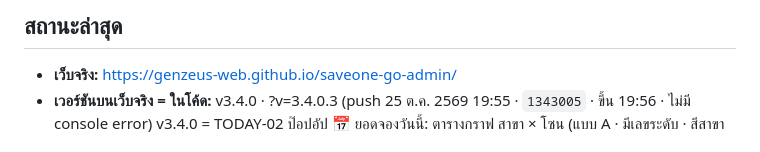
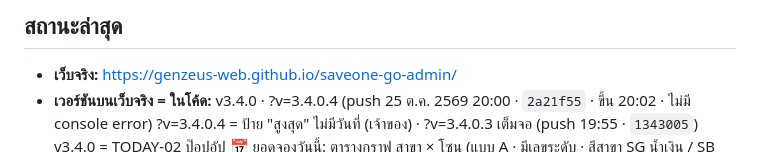
Before and after one commit to GenZeus-web/saveone-go-admin, a Markdown page: CLAUDE.md, the part around the change. GitHub-like rendering.

Commit message:
Status: v3.4.0.4 live (docs)
Co-Authored-By: Claude Opus 5.5 <noreply@anthropic.com>

```diff
--- a/CLAUDE.md
+++ b/CLAUDE.md
@@ -148,7 +148,8 @@ CSS: `night.css` ต้องหลัง `screens.css` · `responsive.css` ต
 <!-- ส่วนที่เหลือปล่อยให้ git log เล่าเอง -->
 
 - **เว็บจริง:** https://genzeus-web.github.io/saveone-go-admin/
-- **เวอร์ชันบนเว็บจริง = ในโค้ด:** v3.4.0 · ?v=3.4.0.3 (push 25 ต.ค. 2569 19:55 · `1343005` · ขึ้น 19:56 · ไม่มี console error)
+- **เวอร์ชันบนเว็บจริง = ในโค้ด:** v3.4.0 · ?v=3.4.0.4 (push 25 ต.ค. 2569 20:00 · `2a21f55` · ขึ้น 20:02 · ไม่มี console error)
+  ?v=3.4.0.4 = ป้าย "สูงสุด" ไม่มีวันที่ (เจ้าของ) · ?v=3.4.0.3 เต็มจอ (push 19:55 · `1343005`)
   v3.4.0 = TODAY-02 ป๊อปอัป 📅 ยอดจองวันนี้: ตารางกราฟ สาขา × โซน (แบบ A · มีเลขระดับ · สีสาขา SG น้ำเงิน / SB เขียวอมฟ้า)
     แท่ง ออนไลน์/วอล์กอิน/เสริม/รวม (รวม = น้ำตาลเข้ม) · 100% = วันที่ล็อกมากสุดของโซนในข้อมูลทั้งหมด · เส้น 100/0 ทึบ 75/50/25 จาง (ผอ.)
     ?v=3.4.0.3 เต็มจอ · แตะช่อง/แถบสาขา = รายงานเดิมของสาขานั้น + ปุ่มกลับ · ยอดวันจองแบบตาราง ผอ. (วันจอง 25 = ขาย 26) ยังไม่ทำ ใช้วันขายวันนี้
```
